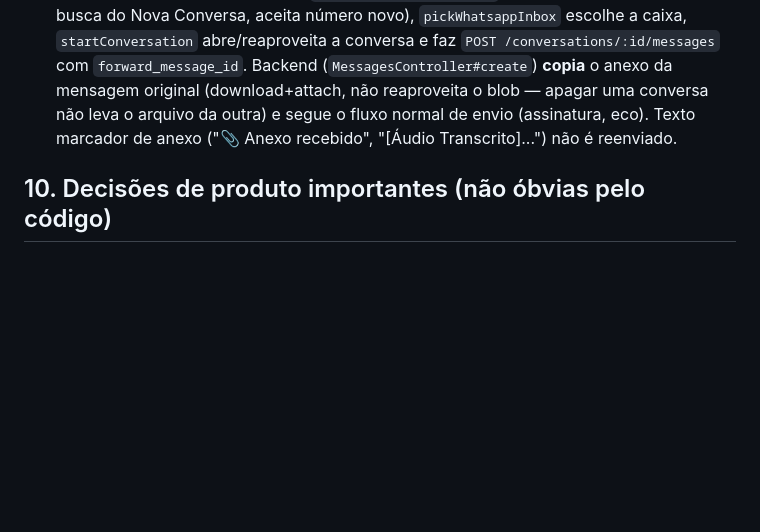
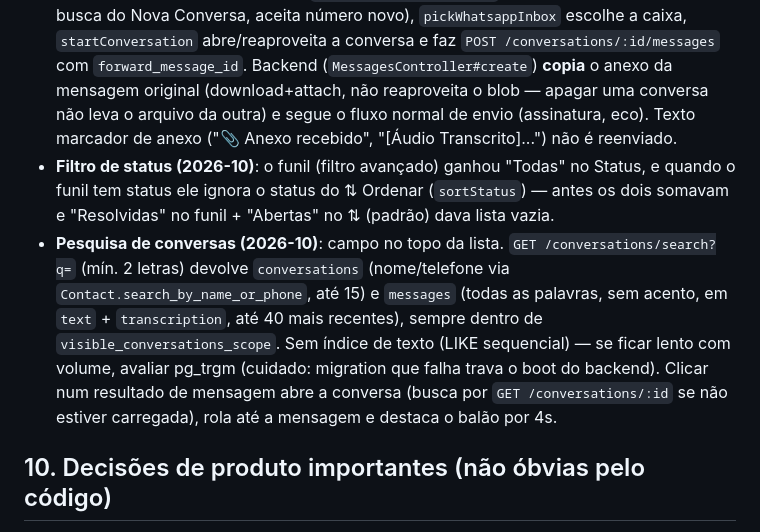
Before and after one commit to balbiss/crm_clara_ferreira_pro, a Markdown page: docs/DOCUMENTACAO_CRM.md, the part around the change. Drawn GitHub-style; blank space fills up the shorter version.

Commit message:
Documenta filtro Todas e pesquisa de conversas
Co-Authored-By: Claude Opus 5.5 <noreply@anthropic.com>

```diff
--- a/docs/DOCUMENTACAO_CRM.md
+++ b/docs/DOCUMENTACAO_CRM.md
@@ -131,6 +131,8 @@ API oficial do WhatsApp (Meta Cloud API) **ainda não implementada** — arquite
 - **Assinatura com nome do atendente (2026-10-14)**: chave "Assinar mensagens com o nome de quem respondeu" por caixa (`inboxes.sign_messages`, padrão desligado), em Configurações → Caixas de Entrada → caixa → Configurações. Ligada, `MessagesController#signed_text` põe `*PrimeiroNome:*` + quebra de linha antes do texto **só no que vai pra API** (WAHA/Baileys; no Instagram sem asteriscos) — o `Message.text` gravado e exibido no CRM fica limpo. Não assina: mensagem sem texto (áudio/anexo sem legenda), nota privada, IA, follow-up, agendadas, fluxos, mensagem de encerramento. Nome = `users.first_name` (editável em Agentes). Dedup do eco não é afetado (casa por `source_id`/flag `sending_from_crm_*`, não por texto).
 - **Botão "T" pra transcrever áudio (2026-10-14)**: ao lado de todo áudio no chat (`Conversas.vue`, `transcribeAudio`). `POST /conversations/:id/messages/:id/transcribe` baixa o anexo, transcreve com `gpt-4o-mini-transcribe` (`language: pt`, troca via env `OPENAI_TRANSCRIBE_MODEL`) e grava em `messages.transcription` (coluna nova; `text` não é tocado). Já transcrito = devolve o salvo, sem custo. Chave em env **`OPENAI_TRANSCRIBE_API_KEY`** só no backend — de propósito NÃO é `OPENAI_API_KEY`, que acordaria a IA de atendimento em caixa com `ai_enabled`. Efeito colateral aceito: a transcrição automática antiga do webhook (só caixas com IA ligada) também passa a funcionar.
 - **Encaminhar (2026-10-14)**: botão "Encaminhar" no rodapé de cada balão (aparece no hover; sempre visível no celular). `ForwardMessageModal.vue` busca a revendedora (mesma busca do Nova Conversa, aceita número novo), `pickWhatsappInbox` escolhe a caixa, `startConversation` abre/reaproveita a conversa e faz `POST /conversations/:id/messages` com `forward_message_id`. Backend (`MessagesController#create`) **copia** o anexo da mensagem original (download+attach, não reaproveita o blob — apagar uma conversa não leva o arquivo da outra) e segue o fluxo normal de envio (assinatura, eco). Texto marcador de anexo ("📎 Anexo recebido", "[Áudio Transcrito]...") não é reenviado.
+- **Filtro de status (2026-10)**: o funil (filtro avançado) ganhou "Todas" no Status, e quando o funil tem status ele ignora o status do ⇅ Ordenar (`sortStatus`) — antes os dois somavam e "Resolvidas" no funil + "Abertas" no ⇅ (padrão) dava lista vazia.
+- **Pesquisa de conversas (2026-10)**: campo no topo da lista. `GET /conversations/search?q=` (mín. 2 letras) devolve `conversations` (nome/telefone via `Contact.search_by_name_or_phone`, até 15) e `messages` (todas as palavras, sem acento, em `text` + `transcription`, até 40 mais recentes), sempre dentro de `visible_conversations_scope`. Sem índice de texto (LIKE sequencial) — se ficar lento com volume, avaliar pg_trgm (cuidado: migration que falha trava o boot do backend). Clicar num resultado de mensagem abre a conversa (busca por `GET /conversations/:id` se não estiver carregada), rola até a mensagem e destaca o balão por 4s.
 
 ## 10. Decisões de produto importantes (não óbvias pelo código)
 
```
